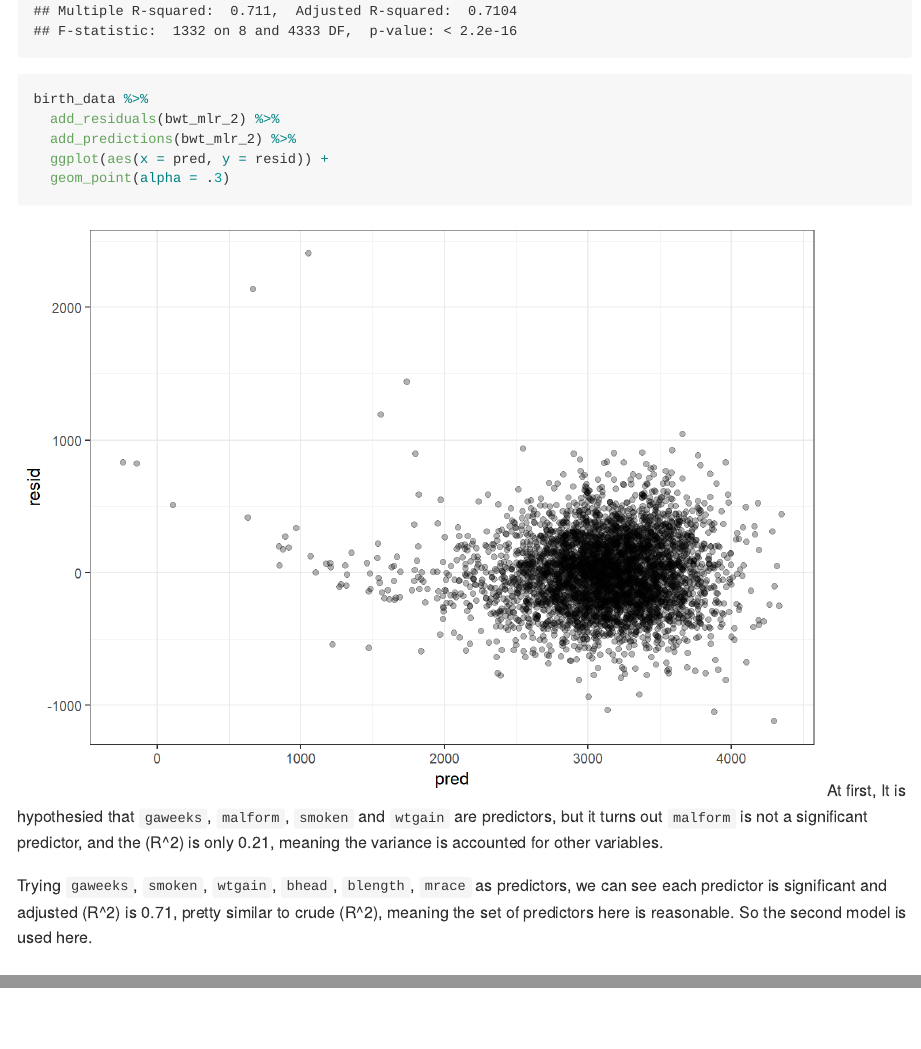
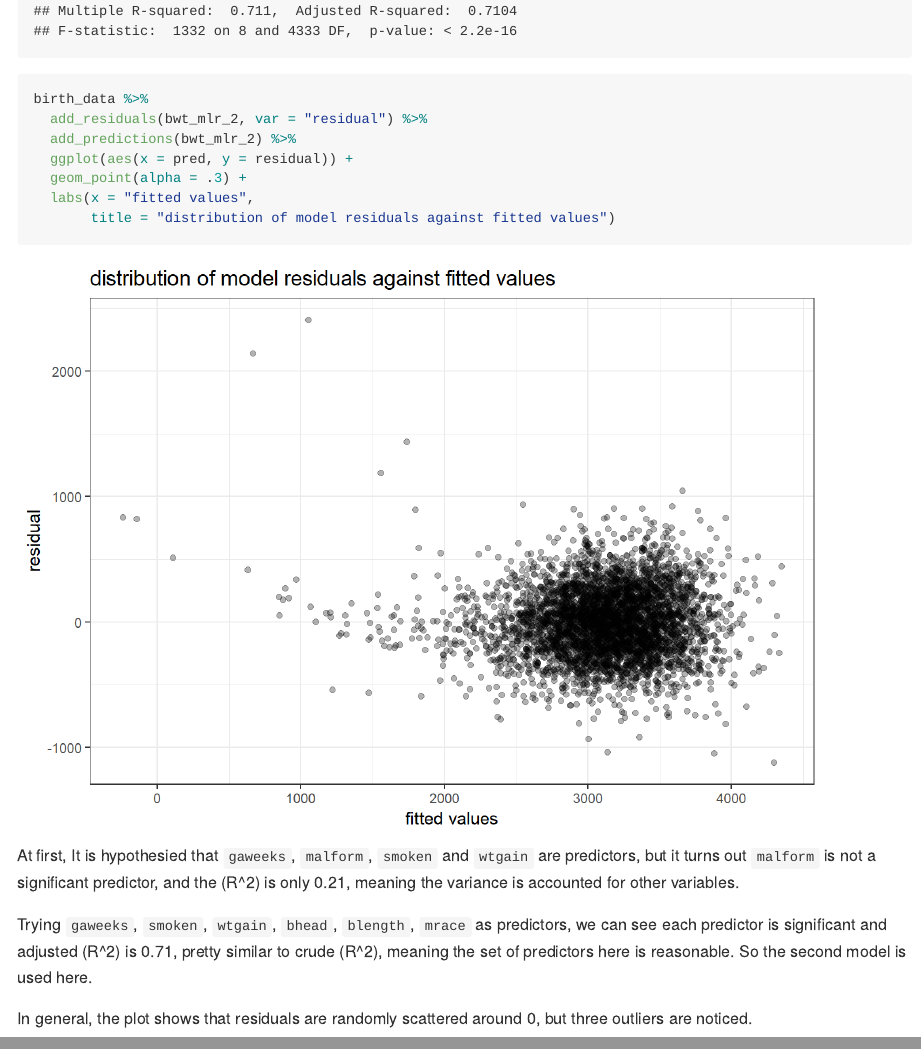
Before and after one commit to JiyueQin/p8105_hw6_jq2293, an R Markdown document (p8105_hw6_jq2293.Rmd): the page in a window 1100 px wide, from 7920 px down, and a second part further down, joined at a grey line. The pictures show the output file p8105_hw6_jq2293.md that the author committed with the source, drawn offline in the style of GitHub; long lines of code are wrapped.

Commit message:
add linear regression and plot

````diff
--- a/p8105_hw6_jq2293.Rmd
+++ b/p8105_hw6_jq2293.Rmd
@@ -180,12 +180,19 @@ summary(bwt_mlr_1)
 bwt_mlr_2 = lm(bwt ~ gaweeks + smoken + wtgain + bhead + blength + mrace , data = birth_data)
 summary(bwt_mlr_2)
 
+
 birth_data %>%
-  add_residuals(bwt_mlr_2) %>%
+  add_residuals(bwt_mlr_2, var = "residual") %>%
   add_predictions(bwt_mlr_2) %>%
-  ggplot(aes(x = pred, y = resid)) +
-  geom_point(alpha = .3)
+  ggplot(aes(x = pred, y = residual)) +
+  geom_point(alpha = .3) +
+  labs(x = "fitted values",
+       title = "distribution of model residuals against fitted values")
+
 ```
+
 At first, It is hypothesied that `gaweeks`, `malform`, `smoken` and `wtgain` are predictors, but it turns out `malform` is not a significant predictor, and the $R^2$ is only 0.21, meaning the variance is accounted for other variables.
 
 Trying `gaweeks`, `smoken`, `wtgain`, `bhead`, `blength`, `mrace` as predictors, we can see each predictor is significant and adjusted $R^2$ is 0.71, pretty similar to crude $R^2$, meaning the set of predictors here is reasonable. So the second model is used here.
+
+In general, the plot shows that residuals are randomly scattered around 0, but three outliers are noticed.
````
Also changed, not shown: p8105_hw6_jq2293.md, p8105_hw6_jq2293_files/figure-gfm/mlr-1.png.
